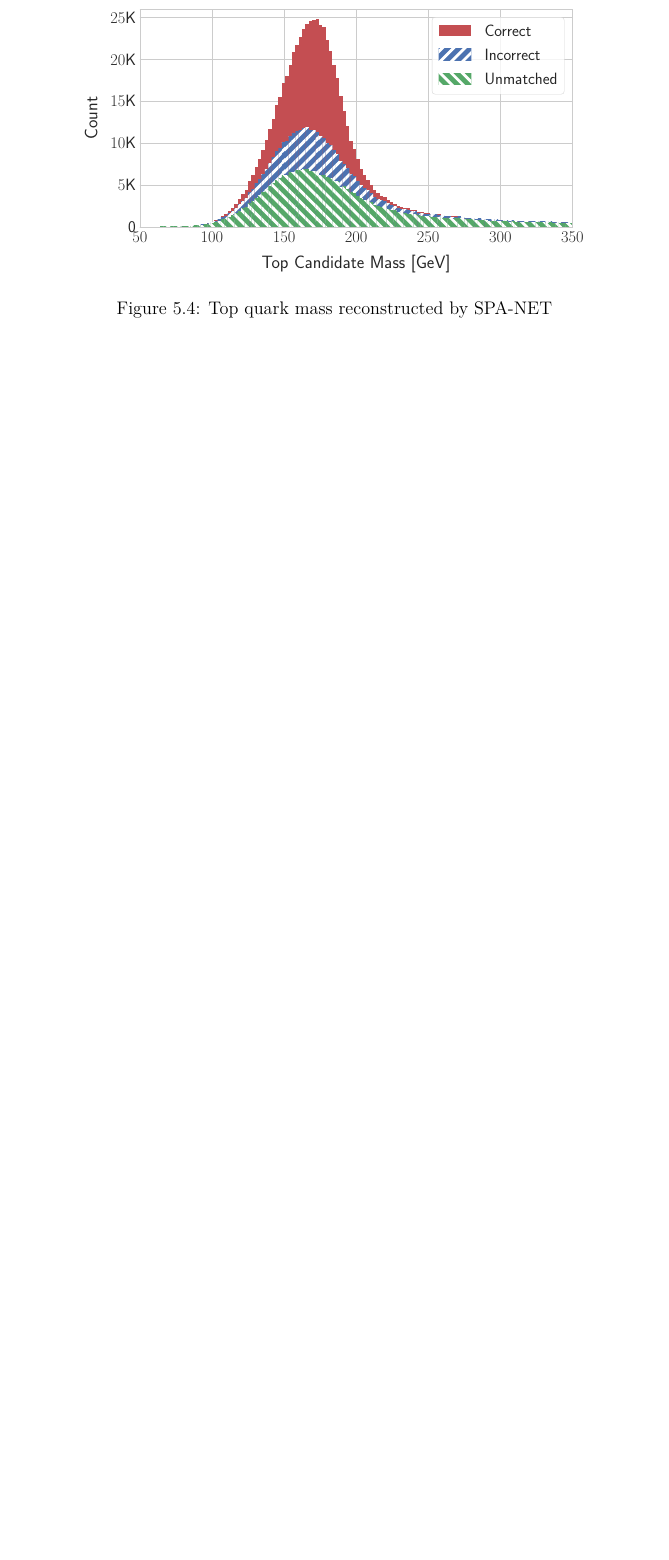
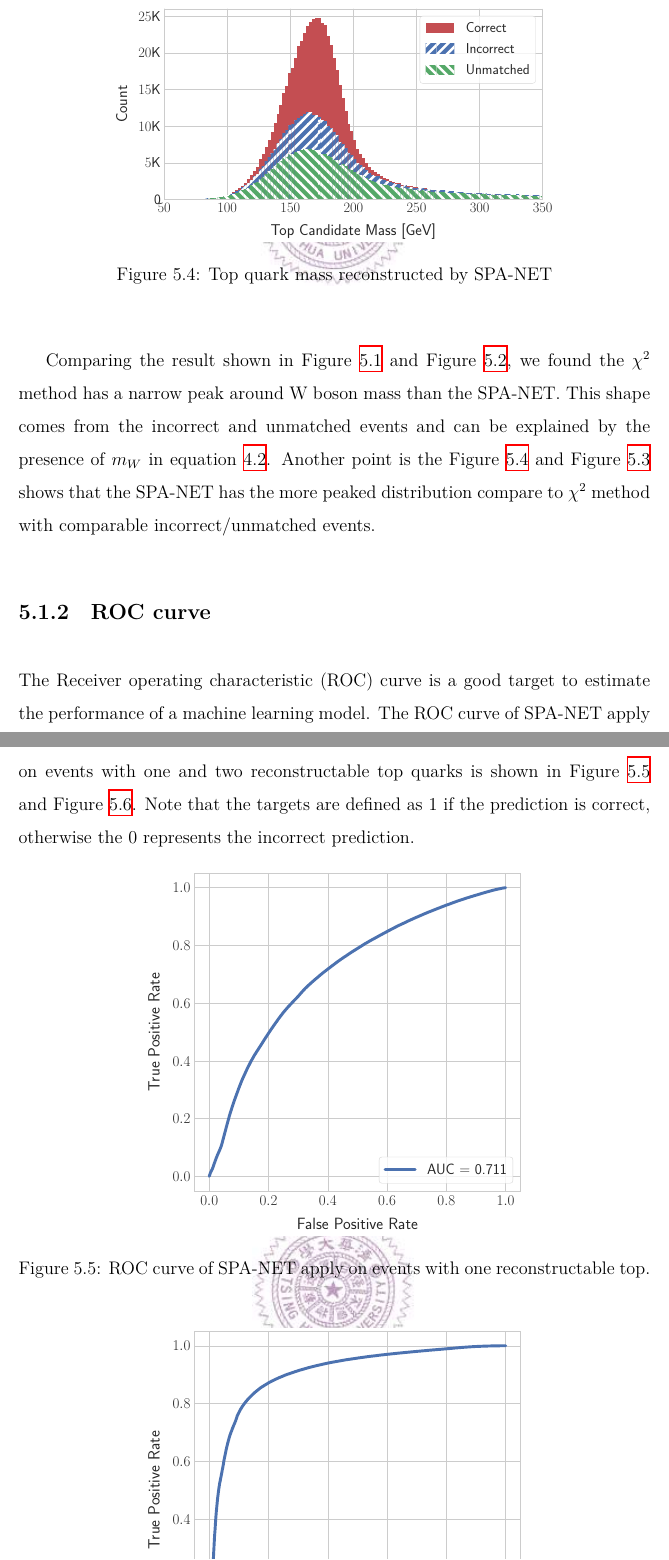
Before and after one commit to davidho27941/NTHU_Thesis, a LaTeX thesis (Thesis.tex, which reads Part/Discussion.tex): part of page 27 of 31 before the commit and two parts of pages 27 and 28 of 32 after it, the two joined at a grey line, cut so that both start at the same text, the shorter picture padded with empty space. The pictures show the PDF file Thesis.pdf that the author committed with the source.

Commit message:
feat: update content

```diff
--- a/Part/Discussion.tex
+++ b/Part/Discussion.tex
@@ -38 +38,2 @@ The $\chi^{2}$ has perform a $37.7\%$ efficiency on over all events, while SPA-N
 
+\subsection{Reconstructed invariant mass }\label{subsec:reco inv mass }
@@ -45,12 +45,19 @@ Following is the reconstruct mass distribution of W boson and top quark using $\
 \begin{figure}[H]
 	\centering
-	\includegraphics[width=0.8\textwidth]{Figures/network_w_quark_stacked_chi2.pdf}
+	\includegraphics[width=0.7\textwidth]{Figures/network_w_quark_stacked_chi2.pdf}
 	\caption{W boson mass reconstructed by $\chi^{2}$ minimization method}
 	\label{fig: chi2 reco Wboson}
 \end{figure}
 \begin{figure}[H]
 	\centering
-	\includegraphics[width=0.8\textwidth]{Figures/network_t_quark_stacked_chi2.pdf}
+	\includegraphics[width=0.7\textwidth]{Figures/network_w_quark_stacked.pdf}
+	\caption{W boson mass reconstructed by SPA-NET}
+	\label{fig: spanet reco Wboson}
+\end{figure}
+
+\begin{figure}[H]
+	\centering
+	\includegraphics[width=0.7\textwidth]{Figures/network_t_quark_stacked_chi2.pdf}
 	\caption{ Top quark mass reconstructed by $\chi^{2}$ minimization method}
 	\label{fig: chi2 reco t quark}
 \end{figure}
@@ -60,14 +64,26 @@ Following is the reconstruct mass distribution of W boson and top quark using $\
 \begin{figure}[H]
 	\centering
-	\includegraphics[width=0.8\textwidth]{Figures/network_w_quark_stacked.pdf}
-	\caption{W boson mass reconstructed by SPA-NET}
-	\label{fig: spanet reco Wboson}
-\end{figure}
-\begin{figure}[H]
-	\centering
-	\includegraphics[width=0.8\textwidth]{Figures/network_t_quark_stacked.pdf}
+	\includegraphics[width=0.7\textwidth]{Figures/network_t_quark_stacked.pdf}
 	\caption{ Top quark mass reconstructed by SPA-NET}
 	\label{fig: spanet reco t quark}
 \end{figure}
+Comparing the result shown in Figure \ref{fig: chi2 reco Wboson} and Figure \ref{fig: spanet reco Wboson}, we found the $\chi^{2}$ method has a narrow peak around W boson mass than the SPA-NET. This shape comes from the incorrect and unmatched events and can be explained by the presence of $m_{W}$ in equation \ref{eqn:chi2}. Another point is the Figure \ref{fig: spanet reco t quark} and Figure \ref{fig: chi2 reco t quark} shows that the SPA-NET has the more peaked distribution compare to $\chi^{2}$ method with comparable incorrect/unmatched events.
+
+\subsection{ROC curve}\label{sebsec:roc}
+
+The Receiver operating characteristic (ROC) curve is a good target to estimate the performance of a machine learning model. The ROC curve of SPA-NET apply on events with one and two reconstructable top quarks is shown in Figure \ref{fig: roc one top} and Figure \ref{fig: roc two top}. Note that the targets are defined as 1 if the prediction is correct, otherwise the 0 represents the incorrect prediction.
+
+ \begin{figure}[H]
+ 	\centering
+ 	\includegraphics[width=0.6\textwidth]{Figures/roc_one_quark.pdf}
+ 	\caption{ ROC curve of SPA-NET apply on events with one reconstructable top.}
+ 	\label{fig: roc one top}
+ \end{figure}
+ \begin{figure}[H]
+ 	\centering
+ 	\includegraphics[width=0.6\textwidth]{Figures/roc_two_quark.pdf}
+ 	\caption{ ROC curve of SPA-NET apply on events with two reconstructable top.}
+ 	\label{fig: roc two top}
+ \end{figure}
 
 \section{Outlook}\label{sec:outlook}
```
Also changed, not shown: Part/Conclusion.tex (+4 -0 lines), Part/EventReconstruction.tex (+11 -2 lines), Part/Reference.tex (+1 -1 lines), Part/TheTopPhysicsandMachineLearning.tex (+1 -1 lines), Thesis.tex (+1 -1 lines), Thesis.pdf, Part/Discussion.tex (28 more changed lines), 7 other files.
